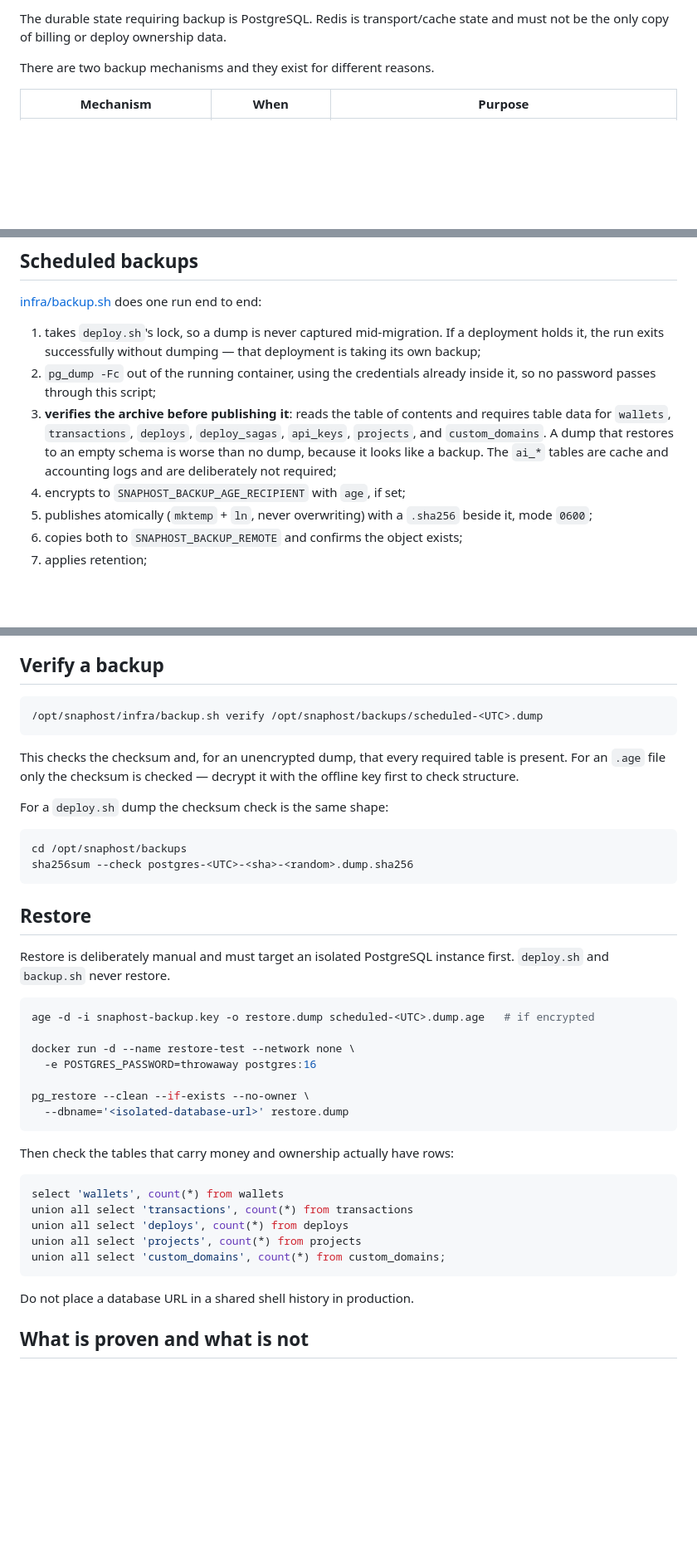
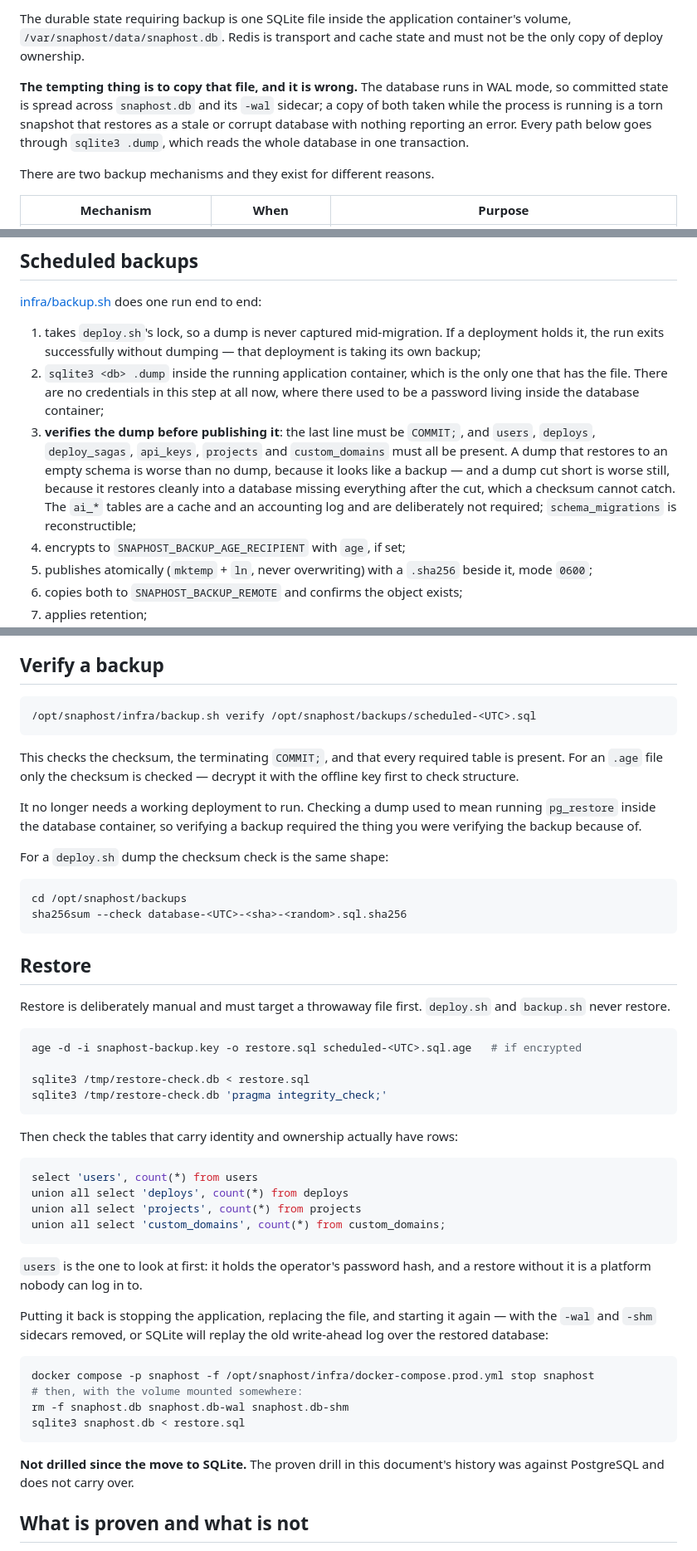
Before and after one commit to justaba/snaphost-self, a Markdown page: docs/operations/backups.md, 3 parts joined by grey strips. Shown at 83% size. Rendered like a GitHub page; blank space fills up the shorter version.

Commit message:
docs: the backup and rollback runbooks described PostgreSQL
backups.md told an operator to read a pg_dump table of contents and
restore into a throwaway PostgreSQL container, checking `wallets` and
`transactions` for rows — a procedure against a database engine and two
tables the product does not have. It now describes the SQLite dump, and
leads with the mistake it is there to prevent: copying the file is wrong
under WAL, and the failure is silent.

Two additions an operator needs and could not have known:

- putting a dump back means removing the -wal and -shm sidecars, or
  SQLite replays the old write-ahead log over the restored database;
- `users` is the table to check first, because it holds the operator's
  password hash and a restore without it is a platform nobody can log
  in to.

rollback.md kept exporting SNAPHOST_BUILDER_KEY_FILE and
SNAPHOST_RUNNER_KEY_FILE in the procedure an operator copies during an
incident. Those went with the cloud runtime in item 4 and nothing reads
them.

Both status lines now say what has not been proven rather than implying
it has. The 2026-08-03 production rehearsal is kept as a record and
labelled: it predates the one-service collapse and SQLite, and the path
it exercised was broken from item 5 until today. No rehearsal has run
since, and no restore drill has been run against a SQLite dump.

Co-Authored-By: Claude Opus 5 <noreply@anthropic.com>

````diff
--- a/docs/operations/backups.md
+++ b/docs/operations/backups.md
@@ -6,6 +6,14 @@ Updated: 2026-08-04
 
-The durable state requiring backup is PostgreSQL. Redis is transport/cache
-state and must not be the only copy of billing or deploy ownership data.
+The durable state requiring backup is one SQLite file inside the application
+container's volume, `/var/snaphost/data/snaphost.db`. Redis is transport and
+cache state and must not be the only copy of deploy ownership.
+
+**The tempting thing is to copy that file, and it is wrong.** The database runs
+in WAL mode, so committed state is spread across `snaphost.db` and its `-wal`
+sidecar; a copy of both taken while the process is running is a torn snapshot
+that restores as a stale or corrupt database with nothing reporting an error.
+Every path below goes through `sqlite3 .dump`, which reads the whole database
+in one transaction.
 
 There are two backup mechanisms and they exist for different reasons.
 
@@ -30,14 +38,17 @@ without a copy, and nothing ever deleted what it wrote.
 1. takes `deploy.sh`'s lock, so a dump is never captured mid-migration. If a
    deployment holds it, the run exits successfully without dumping — that
    deployment is taking its own backup;
-2. `pg_dump -Fc` out of the running container, using the credentials already
-   inside it, so no password passes through this script;
-3. **verifies the archive before publishing it**: reads the table of contents
-   and requires table data for `wallets`, `transactions`, `deploys`,
-   `deploy_sagas`, `api_keys`, `projects`, and `custom_domains`. A dump that
-   restores to an empty schema is worse than no dump, because it looks like a
-   backup. The `ai_*` tables are cache and accounting logs and are deliberately
-   not required;
+2. `sqlite3 <db> .dump` inside the running application container, which is the
+   only one that has the file. There are no credentials in this step at all
+   now, where there used to be a password living inside the database container;
+3. **verifies the dump before publishing it**: the last line must be `COMMIT;`,
+   and `users`, `deploys`, `deploy_sagas`, `api_keys`, `projects` and
+   `custom_domains` must all be present. A dump that restores to an empty
+   schema is worse than no dump, because it looks like a backup — and a dump
+   cut short is worse still, because it restores cleanly into a database
+   missing everything after the cut, which a checksum cannot catch. The `ai_*`
+   tables are a cache and an accounting log and are deliberately not required;
+   `schema_migrations` is reconstructible;
 4. encrypts to `SNAPHOST_BACKUP_AGE_RECIPIENT` with `age`, if set;
 5. publishes atomically (`mktemp` + `ln`, never overwriting) with a `.sha256`
    beside it, mode `0600`;
@@ -146,46 +157,61 @@ The dry run touches nothing — it does not even take the lock.
 ## Verify a backup
 
 ```bash
-/opt/snaphost/infra/backup.sh verify /opt/snaphost/backups/scheduled-<UTC>.dump
+/opt/snaphost/infra/backup.sh verify /opt/snaphost/backups/scheduled-<UTC>.sql
 ```
 
-This checks the checksum and, for an unencrypted dump, that every required
+This checks the checksum, the terminating `COMMIT;`, and that every required
 table is present. For an `.age` file only the checksum is checked — decrypt it
 with the offline key first to check structure.
+
+It no longer needs a working deployment to run. Checking a dump used to mean
+running `pg_restore` inside the database container, so verifying a backup
+required the thing you were verifying the backup because of.
 
 For a `deploy.sh` dump the checksum check is the same shape:
 
 ```bash
 cd /opt/snaphost/backups
-sha256sum --check postgres-<UTC>-<sha>-<random>.dump.sha256
+sha256sum --check database-<UTC>-<sha>-<random>.sql.sha256
 ```
 
 ## Restore
 
-Restore is deliberately manual and must target an isolated PostgreSQL instance
-first. `deploy.sh` and `backup.sh` never restore.
+Restore is deliberately manual and must target a throwaway file first.
+`deploy.sh` and `backup.sh` never restore.
 
 ```bash
-age -d -i snaphost-backup.key -o restore.dump scheduled-<UTC>.dump.age   # if encrypted
+age -d -i snaphost-backup.key -o restore.sql scheduled-<UTC>.sql.age   # if encrypted
 
-docker run -d --name restore-test --network none \
-  -e POSTGRES_PASSWORD=throwaway postgres:16
-
-pg_restore --clean --if-exists --no-owner \
-  --dbname='<isolated-database-url>' restore.dump
+sqlite3 /tmp/restore-check.db < restore.sql
+sqlite3 /tmp/restore-check.db 'pragma integrity_check;'
 ```
 
-Then check the tables that carry money and ownership actually have rows:
+Then check the tables that carry identity and ownership actually have rows:
 
 ```sql
-select 'wallets', count(*) from wallets
-union all select 'transactions', count(*) from transactions
+select 'users', count(*) from users
 union all select 'deploys', count(*) from deploys
 union all select 'projects', count(*) from projects
 union all select 'custom_domains', count(*) from custom_domains;
 ```
 
-Do not place a database URL in a shared shell history in production.
+`users` is the one to look at first: it holds the operator's password hash, and
+a restore without it is a platform nobody can log in to.
+
+Putting it back is stopping the application, replacing the file, and starting
+it again — with the `-wal` and `-shm` sidecars removed, or SQLite will replay
+the old write-ahead log over the restored database:
+
+```bash
+docker compose -p snaphost -f /opt/snaphost/infra/docker-compose.prod.yml stop snaphost
+# then, with the volume mounted somewhere:
+rm -f snaphost.db snaphost.db-wal snaphost.db-shm
+sqlite3 snaphost.db < restore.sql
+```
+
+**Not drilled since the move to SQLite.** The proven drill in this document's
+history was against PostgreSQL and does not carry over.
 
 ## What is proven and what is not
 
````
Also changed, not shown: other parts of docs/operations/backups.md (+3 -3 lines), docs/operations/rollback.md (+12 -8 lines).
